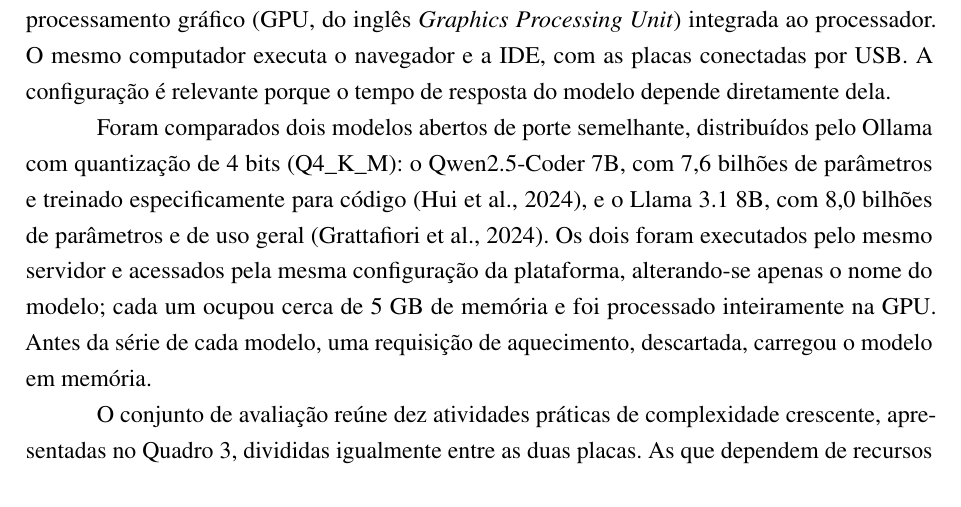
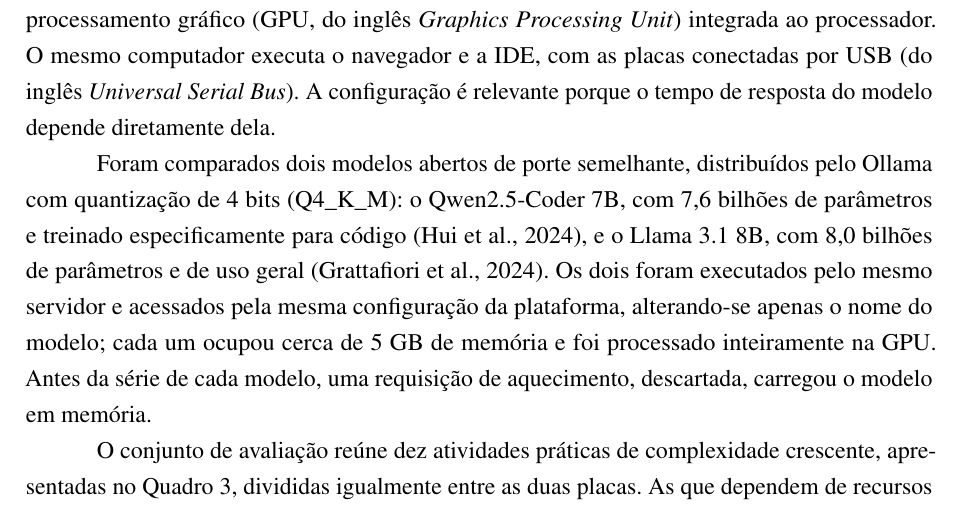
Before and after one commit to ctrl-vini/rdc-tcc, a LaTeX thesis (main.tex, which reads chapters/03-methodology.tex): part of page 22 of 42, cut so that both start at the same text. Compiled offline with pdfLaTeX.

Commit message:
docs: spell out the USB acronym

```diff
--- a/chapters/03-methodology.tex
+++ b/chapters/03-methodology.tex
@@ -106,7 +106,7 @@ Ao lado da conversa, um painel exibe o desenho da placa com a disposição dos p
 \section{Procedimento de avaliação}
 \label{sec:method-evaluation}
 
-A avaliação foi conduzida em ambiente controlado, com toda a plataforma em execução local. O servidor de testes é um Mac mini de 2024 com processador Apple M4 e 16~GB de memória unificada, que executa o Ollama e a API; o Ollama processa o modelo na unidade de processamento gráfico (GPU, do inglês \textit{Graphics Processing Unit}) integrada ao processador. O mesmo computador executa o navegador e a IDE, com as placas conectadas por USB. A configuração é relevante porque o tempo de resposta do modelo depende diretamente dela.
+A avaliação foi conduzida em ambiente controlado, com toda a plataforma em execução local. O servidor de testes é um Mac mini de 2024 com processador Apple M4 e 16~GB de memória unificada, que executa o Ollama e a API; o Ollama processa o modelo na unidade de processamento gráfico (GPU, do inglês \textit{Graphics Processing Unit}) integrada ao processador. O mesmo computador executa o navegador e a IDE, com as placas conectadas por USB (do inglês \textit{Universal Serial Bus}). A configuração é relevante porque o tempo de resposta do modelo depende diretamente dela.
 
 Foram comparados dois modelos abertos de porte semelhante, distribuídos pelo Ollama com quantização de 4 bits (Q4\_K\_M): o Qwen2.5-Coder 7B, com 7,6 bilhões de parâmetros e treinado especificamente para código \cite{hui2024}, e o Llama 3.1 8B, com 8,0 bilhões de parâmetros e de uso geral \cite{grattafiori2024}. Os dois foram executados pelo mesmo servidor e acessados pela mesma configuração da plataforma, alterando-se apenas o nome do modelo; cada um ocupou cerca de 5~GB de memória e foi processado inteiramente na GPU. Antes da série de cada modelo, uma requisição de aquecimento, descartada, carregou o modelo em memória.
 
```
Also changed, not shown: pretextual/lists.tex (+1 -0 lines).
